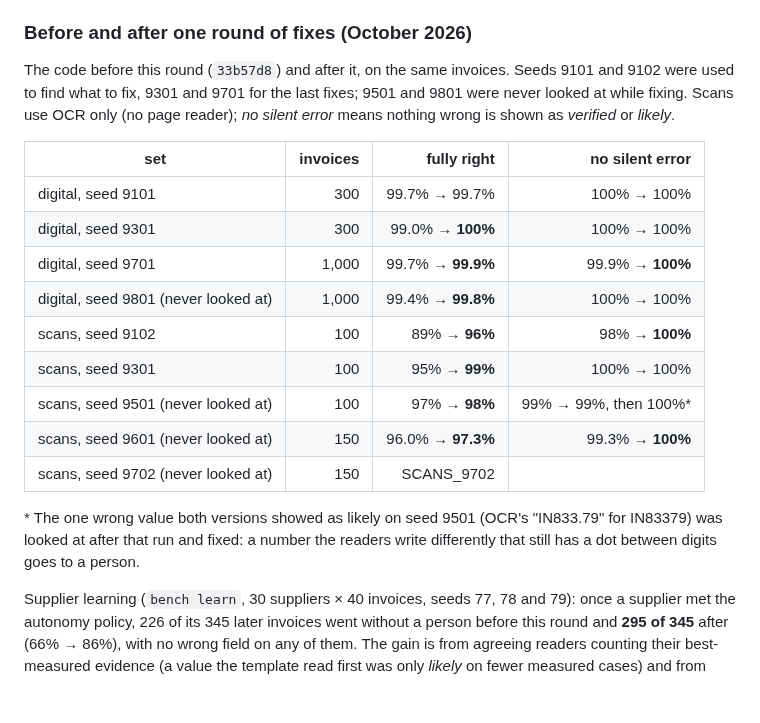
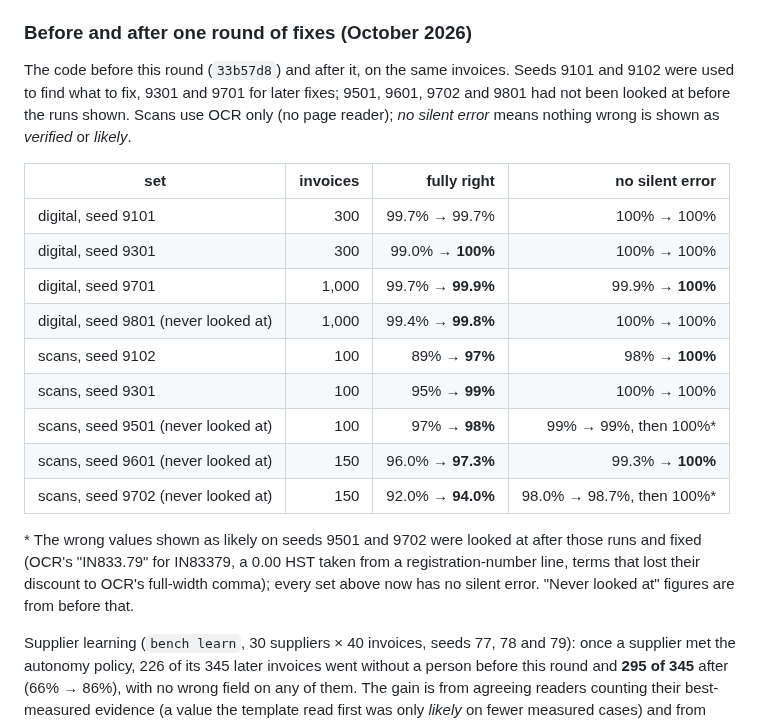
Before and after one commit to MNabikhel/AP_Processer, a Markdown page: docs/CAPTURE_DESIGN.md, the part around the change. Drawn GitHub-style; blank space fills up the shorter version.

Commit message:
Docs: the final before/after table, with the never-looked-at scan sets 9601 and 9702
Co-Authored-By: Claude Opus 5.5 <noreply@anthropic.com>
Claude-Session: https://claude.ai/code/session_01KmznnM6Uni5SXM6Jaqdi3e

```diff
--- a/docs/CAPTURE_DESIGN.md
+++ b/docs/CAPTURE_DESIGN.md
@@ -264,8 +264,8 @@ What this means for "99%":
 ### Before and after one round of fixes (October 2026)
 
 The code before this round (`33b57d8`) and after it, on the same invoices. Seeds 9101 and 9102 were used to find what
-to fix, 9301 and 9701 for the last fixes; 9501 and 9801 were never looked at while fixing. Scans use OCR only (no page
-reader); *no silent error* means nothing wrong is shown as *verified* or *likely*.
+to fix, 9301 and 9701 for later fixes; 9501, 9601, 9702 and 9801 had not been looked at before the runs shown. Scans
+use OCR only (no page reader); *no silent error* means nothing wrong is shown as *verified* or *likely*.
 
 | set | invoices | fully right | no silent error |
 |---|---:|---:|---:|
@@ -273,14 +273,15 @@ reader); *no silent error* means nothing wrong is shown as *verified* or *likely
 | digital, seed 9301 | 300 | 99.0% → **100%** | 100% → 100% |
 | digital, seed 9701 | 1,000 | 99.7% → **99.9%** | 99.9% → **100%** |
 | digital, seed 9801 (never looked at) | 1,000 | 99.4% → **99.8%** | 100% → 100% |
-| scans, seed 9102 | 100 | 89% → **96%** | 98% → **100%** |
+| scans, seed 9102 | 100 | 89% → **97%** | 98% → **100%** |
 | scans, seed 9301 | 100 | 95% → **99%** | 100% → 100% |
 | scans, seed 9501 (never looked at) | 100 | 97% → **98%** | 99% → 99%, then 100%* |
 | scans, seed 9601 (never looked at) | 150 | 96.0% → **97.3%** | 99.3% → **100%** |
-| scans, seed 9702 (never looked at) | 150 | SCANS_9702 |
+| scans, seed 9702 (never looked at) | 150 | 92.0% → **94.0%** | 98.0% → 98.7%, then 100%* |
 
-\* The one wrong value both versions showed as likely on seed 9501 (OCR's "IN833.79" for IN83379) was looked at after
-that run and fixed: a number the readers write differently that still has a dot between digits goes to a person.
+\* The wrong values shown as likely on seeds 9501 and 9702 were looked at after those runs and fixed (OCR's "IN833.79"
+for IN83379, a 0.00 HST taken from a registration-number line, terms that lost their discount to OCR's full-width
+comma); every set above now has no silent error. "Never looked at" figures are from before that.
 
 Supplier learning (`bench learn`, 30 suppliers × 40 invoices, seeds 77, 78 and 79): once a supplier met the
 autonomy policy, 226 of its 345 later invoices went without a person before this round and **295 of 345** after
```
